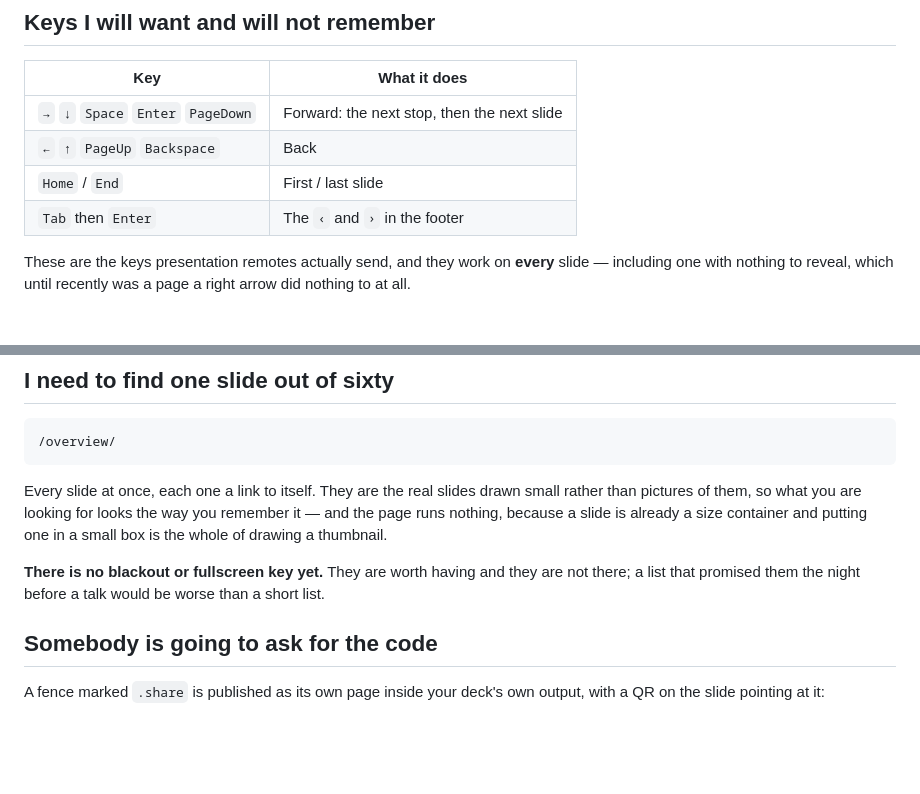
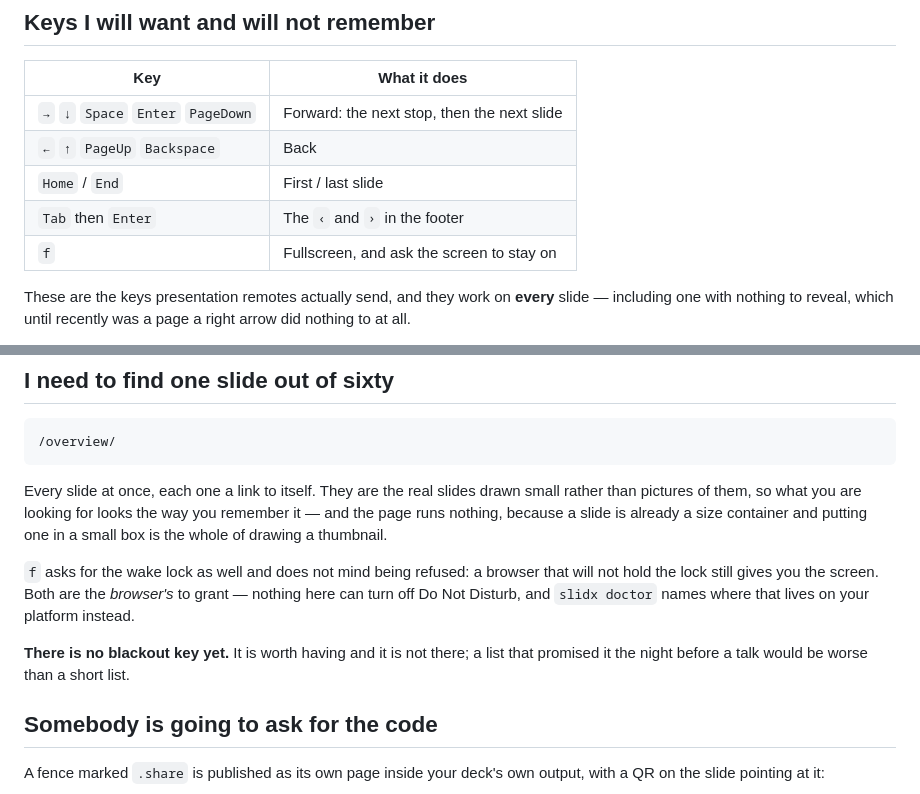
Before and after one commit to ubugeeei-prod/slidx, a Markdown page: docs/content/tonight.md, 2 parts joined by grey strips. Drawn GitHub-style; blank space fills up the shorter version.

```diff
--- a/docs/content/tonight.md
+++ b/docs/content/tonight.md
@@ -169,6 +169,7 @@ reproduce rather than leaving a picture of something that no longer happens.
 | `←` `↑` `PageUp` `Backspace`       | Back                                        |
 | `Home` / `End`                     | First / last slide                          |
 | `Tab` then `Enter`                 | The `‹` and `›` in the footer               |
+| `f`                                | Fullscreen, and ask the screen to stay on   |
 
 These are the keys presentation remotes actually send, and they work on **every**
 slide — including one with nothing to reveal, which until recently was a page a
@@ -194,9 +195,13 @@ small rather than pictures of them, so what you are looking for looks the way
 you remember it — and the page runs nothing, because a slide is already a size
 container and putting one in a small box is the whole of drawing a thumbnail.
 
-**There is no blackout or fullscreen key yet.** They are worth having and they
-are not there; a list that promised them the night before a talk would be worse
-than a short list.
+`f` asks for the wake lock as well and does not mind being refused: a browser
+that will not hold the lock still gives you the screen. Both are the _browser's_
+to grant — nothing here can turn off Do Not Disturb, and `slidx doctor` names
+where that lives on your platform instead.
+
+**There is no blackout key yet.** It is worth having and it is not there; a list
+that promised it the night before a talk would be worse than a short list.
 
 ## Somebody is going to ask for the code
 
```
Also changed, not shown: README.md (+21 -0 lines).
